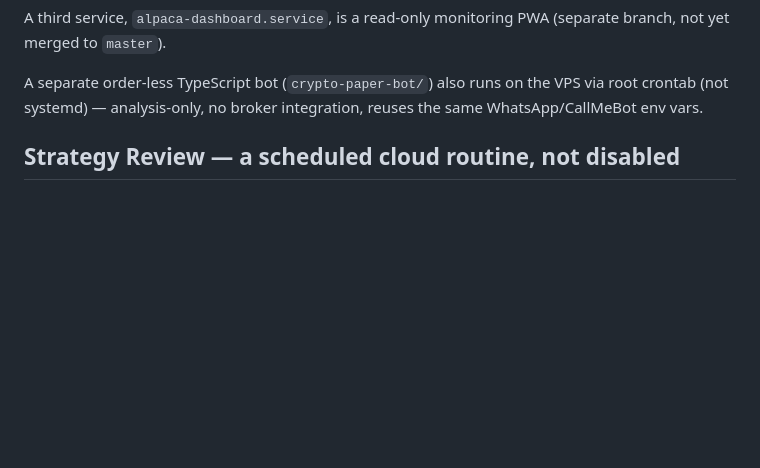
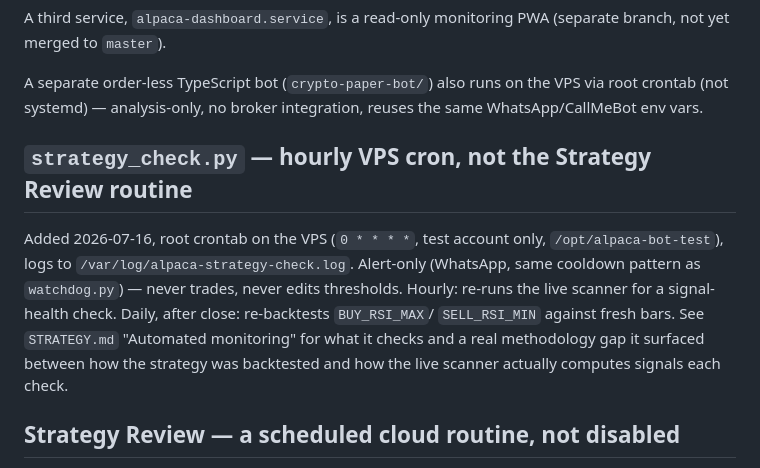
Before and after one commit to kevcanning2021/AlpacaTradingBot, a Markdown page: KNOWN_LIMITATIONS.md, the part around the change. Rendered like a GitHub page; blank space fills up the shorter version.

```diff
--- a/KNOWN_LIMITATIONS.md
+++ b/KNOWN_LIMITATIONS.md
@@ -21,6 +21,18 @@ A third service, `alpaca-dashboard.service`, is a read-only monitoring PWA
 A separate order-less TypeScript bot (`crypto-paper-bot/`) also runs on
 the VPS via root crontab (not systemd) — analysis-only, no broker
 integration, reuses the same WhatsApp/CallMeBot env vars.
+
+## `strategy_check.py` — hourly VPS cron, not the Strategy Review routine
+
+Added 2026-07-16, root crontab on the VPS (`0 * * * *`, test account only,
+`/opt/alpaca-bot-test`), logs to `/var/log/alpaca-strategy-check.log`.
+Alert-only (WhatsApp, same cooldown pattern as `watchdog.py`) — never
+trades, never edits thresholds. Hourly: re-runs the live scanner for a
+signal-health check. Daily, after close: re-backtests `BUY_RSI_MAX`/
+`SELL_RSI_MIN` against fresh bars. See `STRATEGY.md` "Automated
+monitoring" for what it checks and a real methodology gap it surfaced
+between how the strategy was backtested and how the live scanner actually
+computes signals each check.
 
 ## Strategy Review — a scheduled cloud routine, not disabled
 
```
Also changed, not shown: STRATEGY.md (+45 -0 lines).
